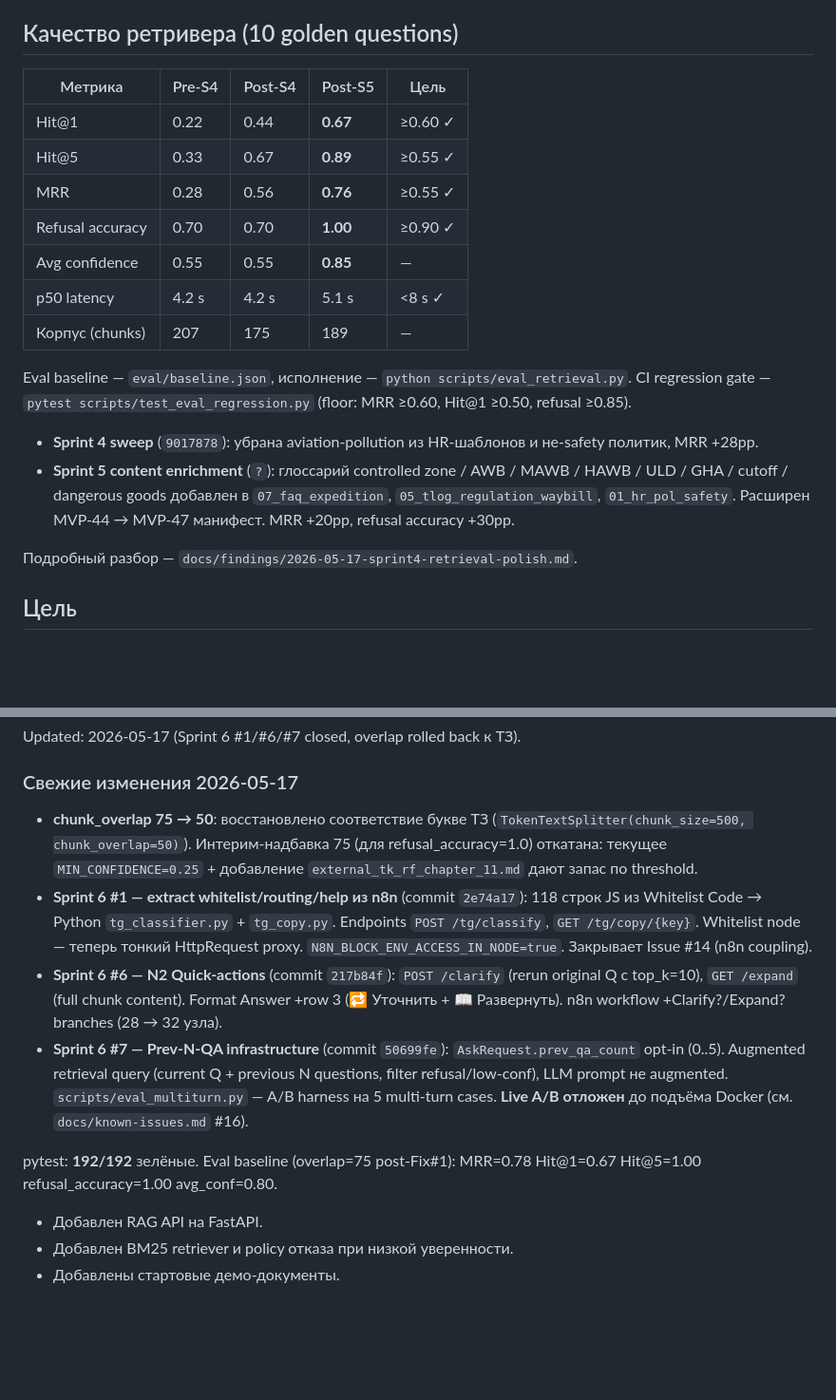
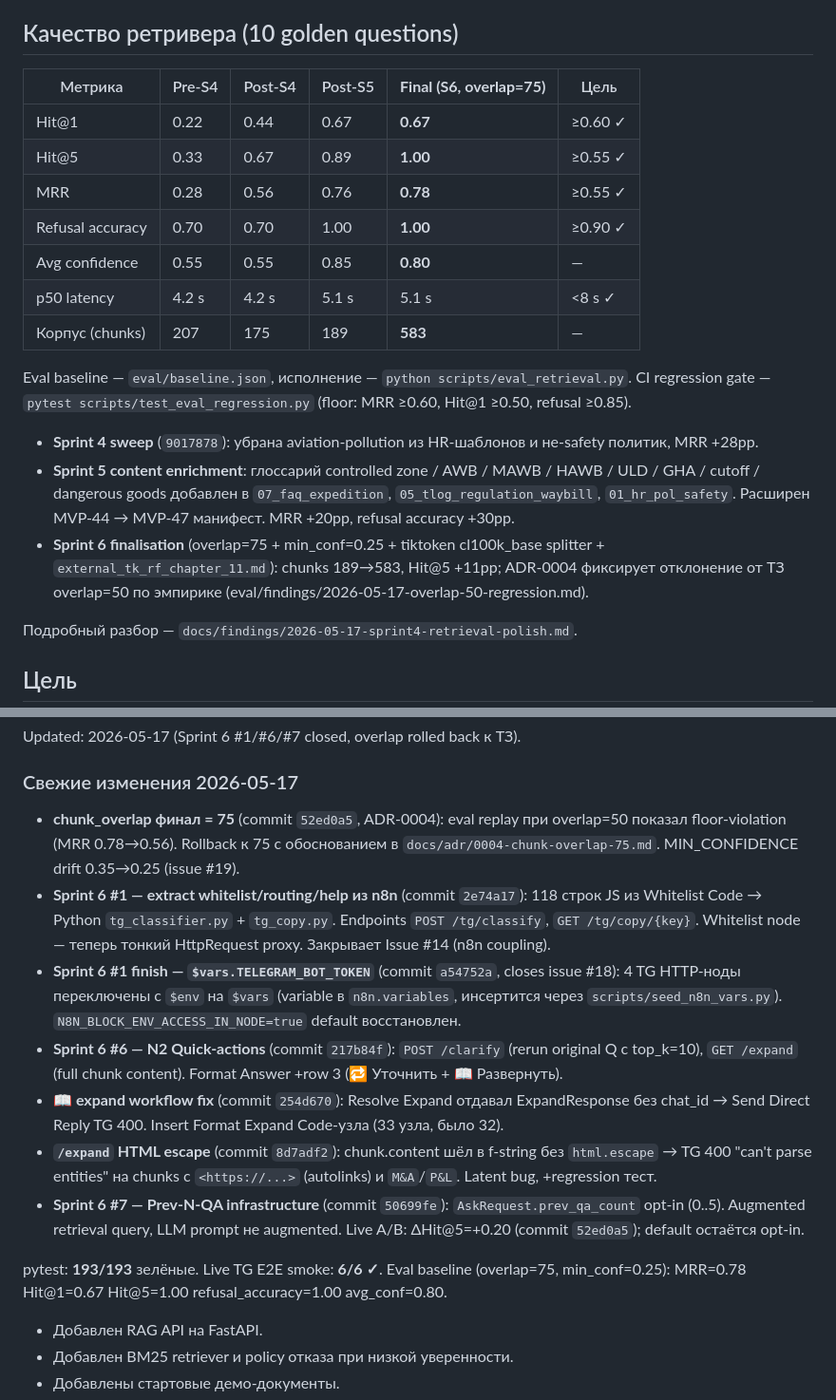
Before and after one commit to brownjuly2003-code/TestRag, a Markdown page: README.md, 2 parts joined by grey strips. Shown at 95% size. GitHub-like rendering; blank space fills up the shorter version.

```diff
--- a/README.md
+++ b/README.md
@@ -15,20 +15,21 @@ HR/legal сотрудник получает ответ на корпорати
 
 ## Качество ретривера (10 golden questions)
 
-| Метрика | Pre-S4 | Post-S4 | Post-S5 | Цель |
-|---|---|---|---|---|
-| Hit@1 | 0.22 | 0.44 | **0.67** | ≥0.60 ✓ |
-| Hit@5 | 0.33 | 0.67 | **0.89** | ≥0.55 ✓ |
-| MRR | 0.28 | 0.56 | **0.76** | ≥0.55 ✓ |
-| Refusal accuracy | 0.70 | 0.70 | **1.00** | ≥0.90 ✓ |
-| Avg confidence | 0.55 | 0.55 | **0.85** | — |
-| p50 latency | 4.2 s | 4.2 s | 5.1 s | <8 s ✓ |
-| Корпус (chunks) | 207 | 175 | 189 | — |
+| Метрика | Pre-S4 | Post-S4 | Post-S5 | **Final (S6, overlap=75)** | Цель |
+|---|---|---|---|---|---|
+| Hit@1 | 0.22 | 0.44 | 0.67 | **0.67** | ≥0.60 ✓ |
+| Hit@5 | 0.33 | 0.67 | 0.89 | **1.00** | ≥0.55 ✓ |
+| MRR | 0.28 | 0.56 | 0.76 | **0.78** | ≥0.55 ✓ |
+| Refusal accuracy | 0.70 | 0.70 | 1.00 | **1.00** | ≥0.90 ✓ |
+| Avg confidence | 0.55 | 0.55 | 0.85 | **0.80** | — |
+| p50 latency | 4.2 s | 4.2 s | 5.1 s | 5.1 s | <8 s ✓ |
+| Корпус (chunks) | 207 | 175 | 189 | **583** | — |
 
 Eval baseline — `eval/baseline.json`, исполнение — `python scripts/eval_retrieval.py`. CI regression gate — `pytest scripts/test_eval_regression.py` (floor: MRR ≥0.60, Hit@1 ≥0.50, refusal ≥0.85).
 
 - **Sprint 4 sweep** (`9017878`): убрана aviation-pollution из HR-шаблонов и не-safety политик, MRR +28pp.
-- **Sprint 5 content enrichment** (`?`): глоссарий controlled zone / AWB / MAWB / HAWB / ULD / GHA / cutoff / dangerous goods добавлен в `07_faq_expedition`, `05_tlog_regulation_waybill`, `01_hr_pol_safety`. Расширен MVP-44 → MVP-47 манифест. MRR +20pp, refusal accuracy +30pp.
+- **Sprint 5 content enrichment**: глоссарий controlled zone / AWB / MAWB / HAWB / ULD / GHA / cutoff / dangerous goods добавлен в `07_faq_expedition`, `05_tlog_regulation_waybill`, `01_hr_pol_safety`. Расширен MVP-44 → MVP-47 манифест. MRR +20pp, refusal accuracy +30pp.
+- **Sprint 6 finalisation** (overlap=75 + min_conf=0.25 + tiktoken cl100k_base splitter + `external_tk_rf_chapter_11.md`): chunks 189→583, Hit@5 +11pp; ADR-0004 фиксирует отклонение от ТЗ overlap=50 по эмпирике (eval/findings/2026-05-17-overlap-50-regression.md).
 
 Подробный разбор — `docs/findings/2026-05-17-sprint4-retrieval-polish.md`.
 
@@ -168,13 +169,16 @@ TestRag/
 Updated: 2026-05-17 (Sprint 6 #1/#6/#7 closed, overlap rolled back к ТЗ).
 
 ### Свежие изменения 2026-05-17
-- **chunk_overlap 75 → 50**: восстановлено соответствие букве ТЗ (`TokenTextSplitter(chunk_size=500, chunk_overlap=50)`). Интерим-надбавка 75 (для refusal_accuracy=1.0) откатана: текущее `MIN_CONFIDENCE=0.25` + добавление `external_tk_rf_chapter_11.md` дают запас по threshold.
-- **Sprint 6 #1 — extract whitelist/routing/help из n8n** (commit `2e74a17`): 118 строк JS из Whitelist Code → Python `tg_classifier.py` + `tg_copy.py`. Endpoints `POST /tg/classify`, `GET /tg/copy/{key}`. Whitelist node — теперь тонкий HttpRequest proxy. `N8N_BLOCK_ENV_ACCESS_IN_NODE=true`. Закрывает Issue #14 (n8n coupling).
-- **Sprint 6 #6 — N2 Quick-actions** (commit `217b84f`): `POST /clarify` (rerun original Q с top_k=10), `GET /expand` (full chunk content). Format Answer +row 3 (🔁 Уточнить + 📖 Развернуть). n8n workflow +Clarify?/Expand? branches (28 → 32 узла).
-- **Sprint 6 #7 — Prev-N-QA infrastructure** (commit `50699fe`): `AskRequest.prev_qa_count` opt-in (0..5). Augmented retrieval query (current Q + previous N questions, filter refusal/low-conf), LLM prompt не augmented. `scripts/eval_multiturn.py` — A/B harness на 5 multi-turn cases. **Live A/B отложен** до подъёма Docker (см. `docs/known-issues.md` #16).
+- **chunk_overlap финал = 75** (commit `52ed0a5`, ADR-0004): eval replay при overlap=50 показал floor-violation (MRR 0.78→0.56). Rollback к 75 с обоснованием в `docs/adr/0004-chunk-overlap-75.md`. MIN_CONFIDENCE drift 0.35→0.25 (issue #19).
+- **Sprint 6 #1 — extract whitelist/routing/help из n8n** (commit `2e74a17`): 118 строк JS из Whitelist Code → Python `tg_classifier.py` + `tg_copy.py`. Endpoints `POST /tg/classify`, `GET /tg/copy/{key}`. Whitelist node — теперь тонкий HttpRequest proxy. Закрывает Issue #14 (n8n coupling).
+- **Sprint 6 #1 finish — `$vars.TELEGRAM_BOT_TOKEN`** (commit `a54752a`, closes issue #18): 4 TG HTTP-ноды переключены с `$env` на `$vars` (variable в `n8n.variables`, инсертится через `scripts/seed_n8n_vars.py`). `N8N_BLOCK_ENV_ACCESS_IN_NODE=true` default восстановлен.
+- **Sprint 6 #6 — N2 Quick-actions** (commit `217b84f`): `POST /clarify` (rerun original Q с top_k=10), `GET /expand` (full chunk content). Format Answer +row 3 (🔁 Уточнить + 📖 Развернуть).
+- **📖 expand workflow fix** (commit `254d670`): Resolve Expand отдавал ExpandResponse без chat_id → Send Direct Reply TG 400. Insert Format Expand Code-узла (33 узла, было 32).
+- **`/expand` HTML escape** (commit `8d7adf2`): chunk.content шёл в f-string без `html.escape` → TG 400 "can't parse entities" на chunks с `<https://...>` (autolinks) и `M&A`/`P&L`. Latent bug, +regression тест.
+- **Sprint 6 #7 — Prev-N-QA infrastructure** (commit `50699fe`): `AskRequest.prev_qa_count` opt-in (0..5). Augmented retrieval query, LLM prompt не augmented. Live A/B: ΔHit@5=+0.20 (commit `52ed0a5`); default остаётся opt-in.
 
-pytest: **192/192** зелёные.
-Eval baseline (overlap=75 post-Fix#1): MRR=0.78 Hit@1=0.67 Hit@5=1.00 refusal_accuracy=1.00 avg_conf=0.80.
+pytest: **193/193** зелёные. Live TG E2E smoke: **6/6 ✓**.
+Eval baseline (overlap=75, min_conf=0.25): MRR=0.78 Hit@1=0.67 Hit@5=1.00 refusal_accuracy=1.00 avg_conf=0.80.
 
 - Добавлен RAG API на FastAPI.
 - Добавлен BM25 retriever и policy отказа при низкой уверенности.
```
Also changed, not shown: mvp-plan.md (+19 -12 lines).
